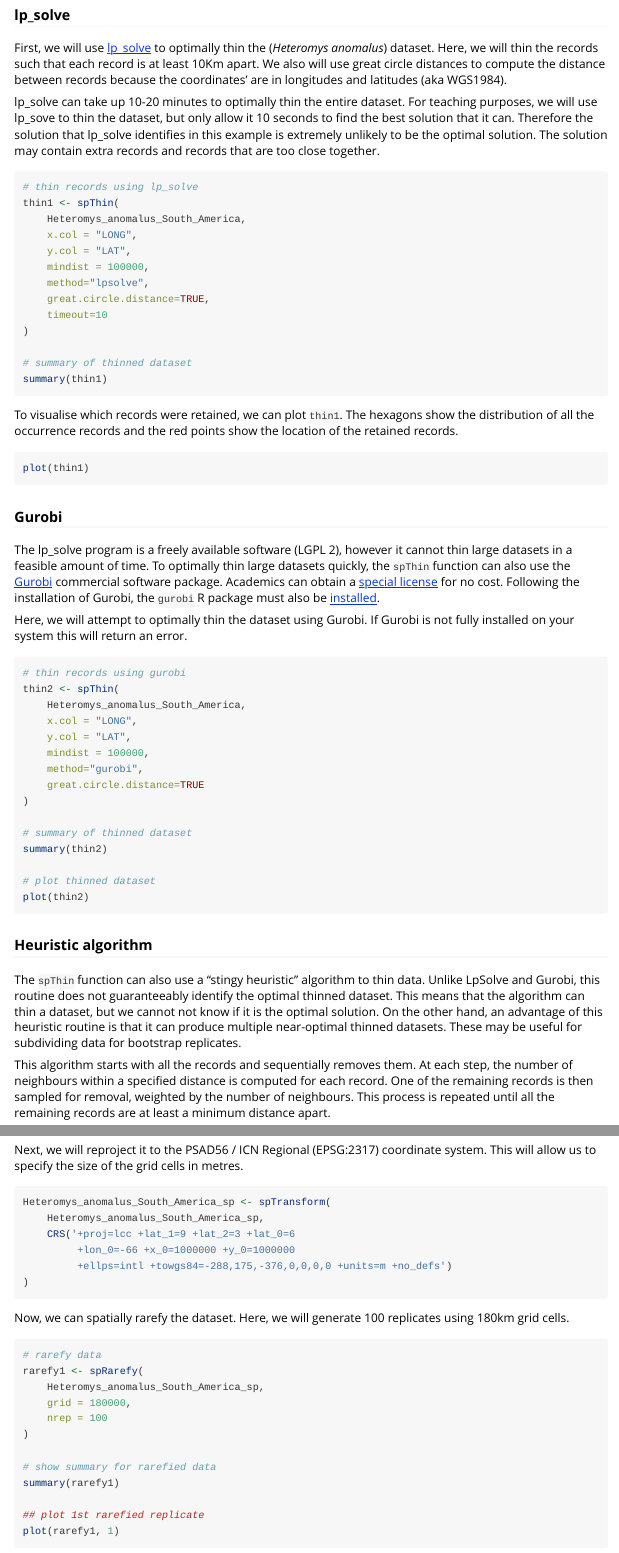
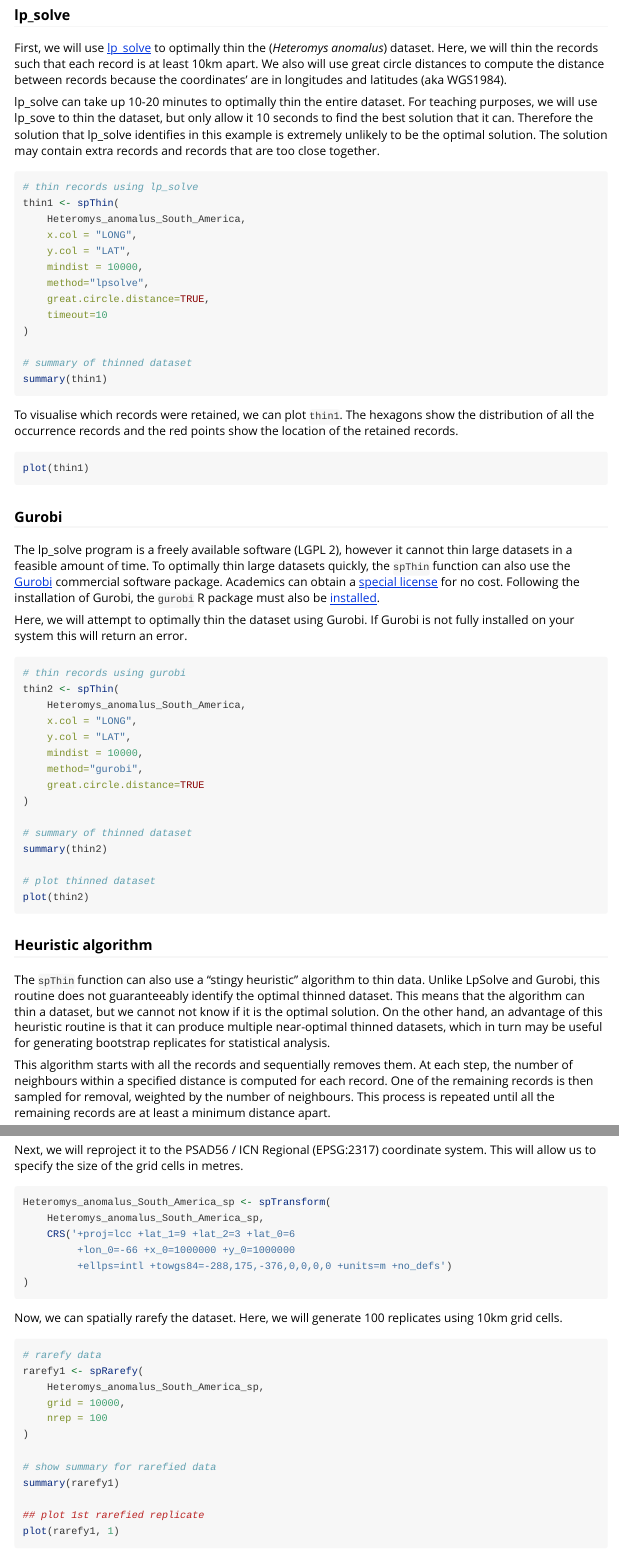
Before and after one commit to mlammens/spThin, an R Markdown document (vignettes/spThin.Rmd): the page in a window 1100 px wide, from 1220 px down, and a second part further down, joined at a grey line. Rendered offline with R 4.5, knitr and Pandoc, with nearby package versions.

Commit message:
change 100km to 10km in vignette

````diff
--- a/vignettes/spThin.Rmd
+++ b/vignettes/spThin.Rmd
@@ -55,7 +55,7 @@ Thinning data is an optimisation problem. The objective is to identify the maxim
 
 ### lp_solve
 
-First, we will use [lp_solve](http://lpsolve.sourceforge.net/) to optimally thin the (*Heteromys anomalus*) dataset. Here, we will thin the records such that each record is at least 10Km apart. We also will use great circle distances to compute the distance between records because the coordinates' are in longitudes and latitudes (aka WGS1984).
+First, we will use [lp_solve](http://lpsolve.sourceforge.net/) to optimally thin the (*Heteromys anomalus*) dataset. Here, we will thin the records such that each record is at least 10km apart. We also will use great circle distances to compute the distance between records because the coordinates' are in longitudes and latitudes (aka WGS1984).
 
 lp_solve can take up 10-20 minutes to optimally thin the entire dataset. For teaching purposes, we will use lp_sove to thin the dataset, but only allow it 10 seconds to find the best solution that it can. Therefore the solution that lp_solve identifies in this example  is extremely unlikely to be the optimal solution. The solution may contain extra records and records that are too close together.
 
@@ -65,7 +65,7 @@ thin1 <- spThin(
 	Heteromys_anomalus_South_America,
 	x.col = "LONG",
 	y.col = "LAT",
-	mindist = 100000,
+	mindist = 10000,
 	method="lpsolve",
 	great.circle.distance=TRUE,
 	timeout=10
@@ -93,7 +93,7 @@ thin2 <- spThin(
 	Heteromys_anomalus_South_America,
 	x.col = "LONG",
 	y.col = "LAT",
-	mindist = 100000,
+	mindist = 10000,
 	method="gurobi",
 	great.circle.distance=TRUE
 )
@@ -107,7 +107,7 @@ plot(thin2)
 
 ### Heuristic algorithm
 
-The `spThin` function can also use a "stingy heuristic" algorithm to thin data. Unlike LpSolve and Gurobi, this routine does not guaranteeably identify the optimal thinned dataset. This means that the algorithm can thin a dataset, but we cannot not know if it is the optimal solution. On the other hand, an advantage of this heuristic routine is that it can produce multiple near-optimal thinned datasets. These may be useful for subdividing data for bootstrap replicates.
+The `spThin` function can also use a "stingy heuristic" algorithm to thin data. Unlike LpSolve and Gurobi, this routine does not guaranteeably identify the optimal thinned dataset. This means that the algorithm can thin a dataset, but we cannot not know if it is the optimal solution. On the other hand, an advantage of this heuristic routine is that it can produce multiple near-optimal thinned datasets, which in turn may be useful for generating bootstrap replicates for statistical analysis.
 
 This algorithm starts with all the records and sequentially removes them. At each step, the number of neighbours within a specified distance is computed for each record. One of the remaining records is then sampled for removal, weighted by the number of neighbours. This process is repeated until all the remaining records are at least a minimum distance apart.
 
@@ -168,13 +168,13 @@ Heteromys_anomalus_South_America_sp <- spTransform(
 )
 ```
 
-Now, we can spatially rarefy the dataset. Here, we will generate 100 replicates using 180km grid cells.
+Now, we can spatially rarefy the dataset. Here, we will generate 100 replicates using 10km grid cells.
 
 ```{r eval=FALSE}
 # rarefy data
 rarefy1 <- spRarefy(
 	Heteromys_anomalus_South_America_sp,
-	grid = 180000,
+	grid = 10000,
 	nrep = 100
 )
 
````
Also changed, not shown: vignettes/spThin.Rmd (2 more changed lines).
